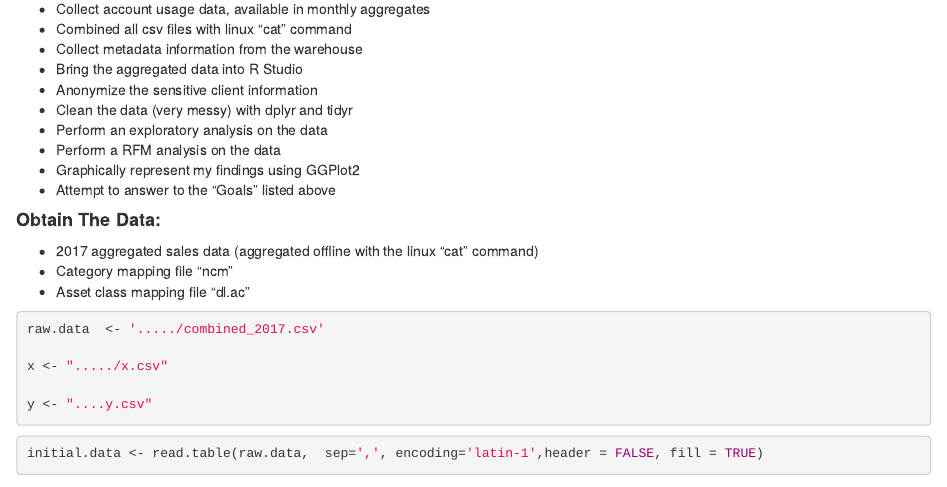
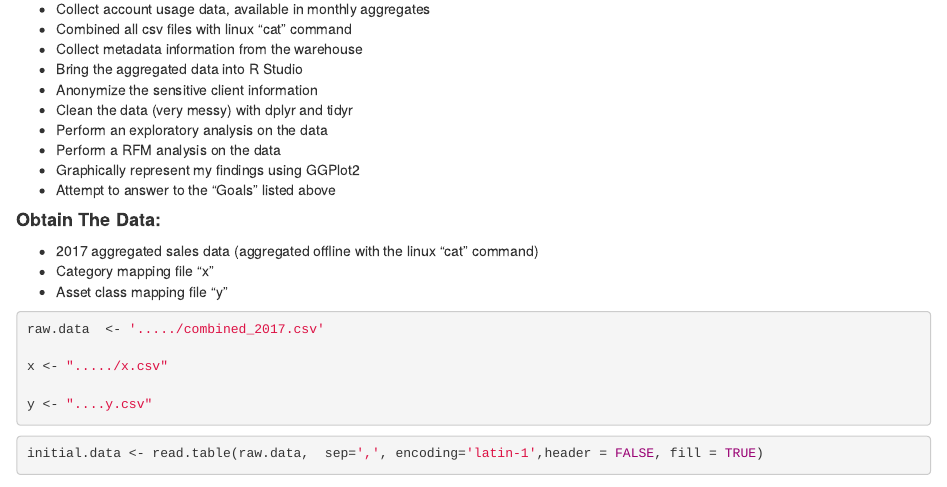
Before and after one commit to mburke65/Data606_Project, an R Markdown document (Customer Segmentation R.Rmd): the page in a window 1100 px wide, from 510 px down. Rendered offline with R 4.5, knitr and Pandoc, with nearby package versions; some code elsewhere in the file could not run offline.

Commit message:
Update Customer Segmentation R.Rmd

````diff
--- a/Customer Segmentation R.Rmd
+++ b/Customer Segmentation R.Rmd
@@ -46,8 +46,8 @@ library(stringr)
 #### **Obtain The Data:**
 
 - 2017 aggregated sales data (aggregated offline with the linux "cat" command)
-- Category mapping file "ncm"
-- Asset class mapping file "dl.ac"
+- Category mapping file "x"
+- Asset class mapping file "y"
 
 ```{r echo = TRUE}
 raw.data  <- '...../combined_2017.csv'
````
